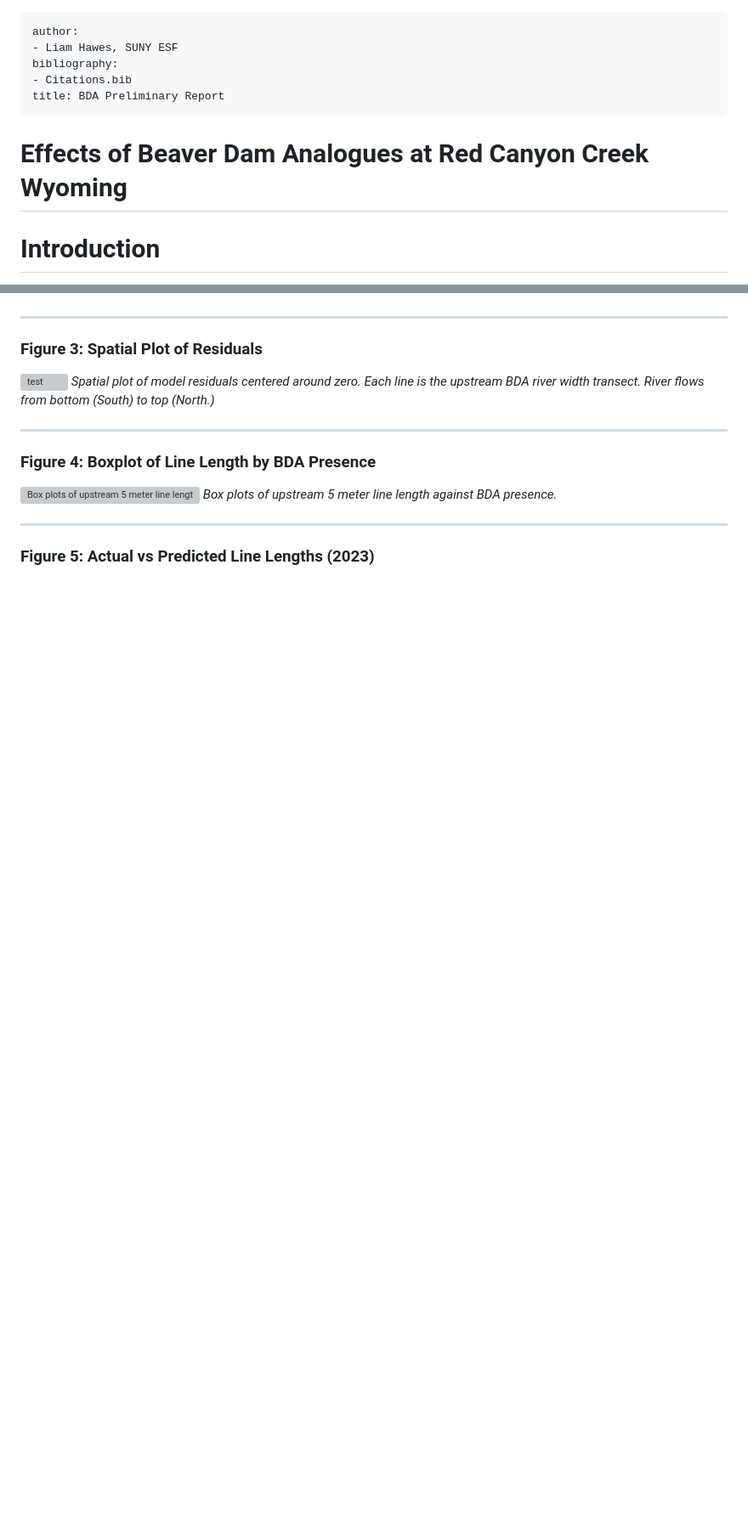
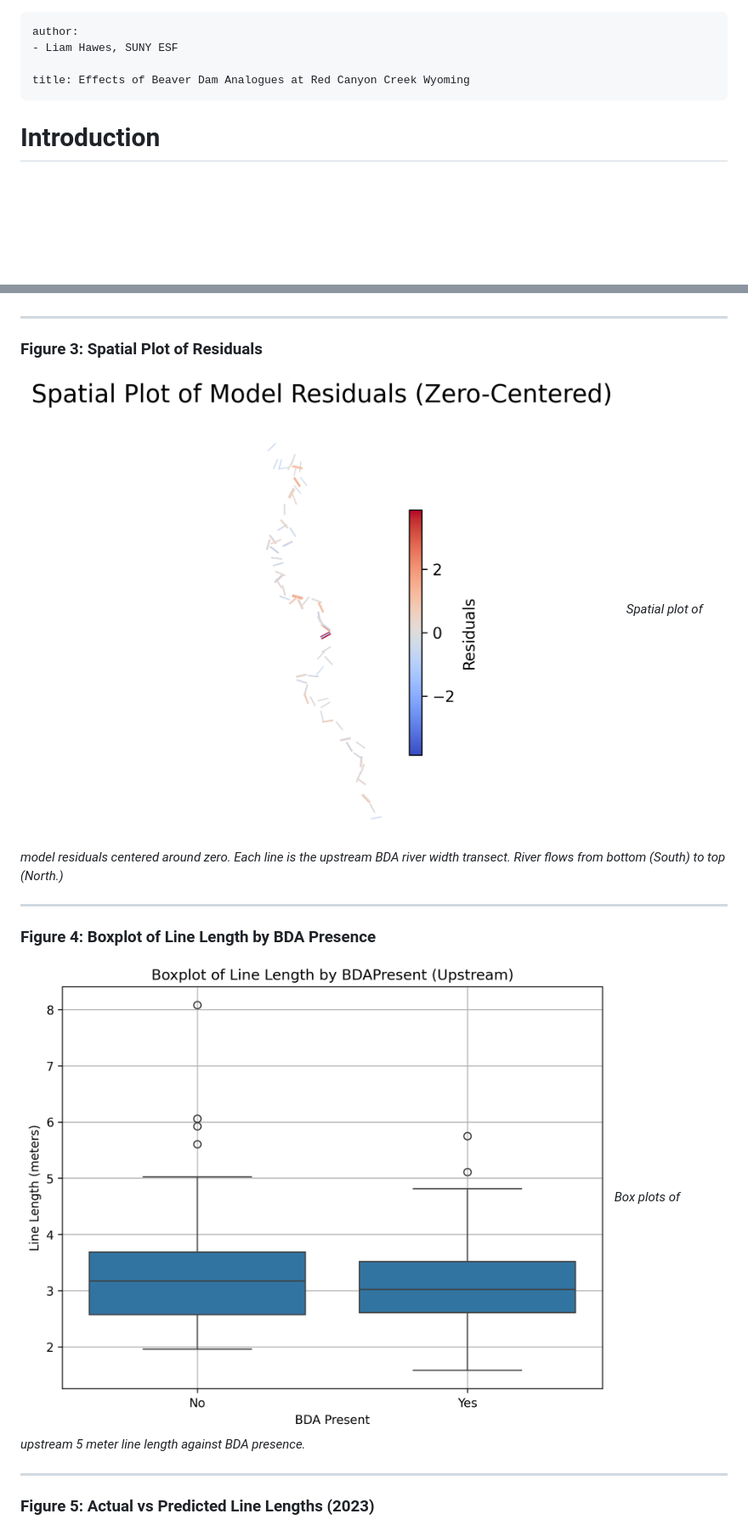
Before and after one commit to Liam-Hawes/BDAResearch, a Markdown page: README.md, 2 parts joined by grey strips. Shown at 85% size. Drawn GitHub-style; blank space fills up the shorter version; grey boxes are pictures that could not be loaded.

Commit message:
Updated figure links and small text changes in README.md

```diff
--- a/README.md
+++ b/README.md
@@ -1,10 +1,8 @@
 ---
 author:
 - Liam Hawes, SUNY ESF
-bibliography:
-- Citations.bib
-title: BDA Preliminary Report
+
+title: Effects of Beaver Dam Analogues at Red Canyon Creek Wyoming
 ---
-# Effects of Beaver Dam Analogues at Red Canyon Creek Wyoming
 
 # Introduction
@@ -158,14 +149,14 @@ The mean and standard deviation of the river width when BDAs were present is 3.2
 
 ---
 ### Figure 3: Spatial Plot of Residuals
-![test](../BDAResearch/Model_Outputs/Spatial_plot_of_residuals.png)
+![Spatial plot of model residuals centered around zero. Each line is the upstream BDA river width transect. River flows from bottom (South) to top (North.)](./Model_Outputs/Spatial_plot_of_residuals.png)
 *Spatial plot of model residuals centered around zero. Each line is the upstream BDA river width transect. River flows from bottom (South) to top (North.)*
 
 
 ---
 
 ### Figure 4: Boxplot of Line Length by BDA Presence
-![Box plots of upstream 5 meter line length against BDA presence.](../BDAResearch/Figures_and_Tables/boxplot_line_length_by_bdapresent.png)
+![Box plots of upstream 5 meter line length against BDA presence.](./Figures_and_Tables/boxplot_line_length_by_bdapresent.png)
 *Box plots of upstream 5 meter line length against BDA presence.*
 
 ---
```
Also changed, not shown: other parts of README.md (+7 -15 lines).
